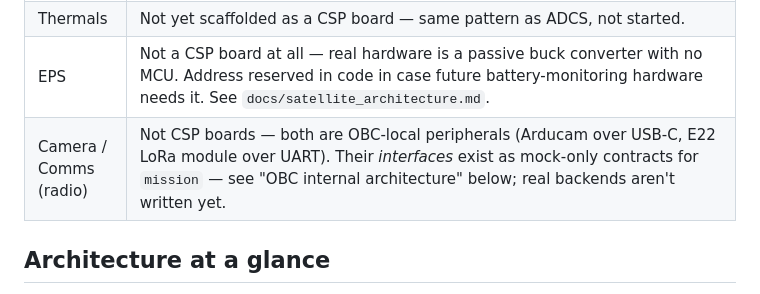
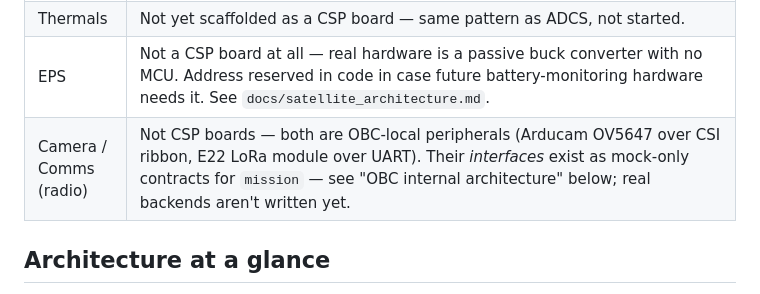
Before and after one commit to LG-CubeSat/FlightSoftwareV1.1, a Markdown page: README.md, the part around the change. Drawn GitHub-style.

Commit message:
update camera info to docs

```diff
--- a/README.md
+++ b/README.md
@@ -15,7 +15,7 @@ this file is the practical "clone it, build it, run it" reference for the softwa
 | Comms bus (I2C) | Shared-bus simulation with address-based framing (see below) — multiple nodes on one simulated bus, each filtering to its own traffic. **OBC's real backend now exists** (`platform/real/drivers/comms_i2c.c` — Linux `i2c-dev`/`ioctl`, round-robin polls known boards since real I2C can't do broadcast-and-listen like the SIM transport does), verified to compile against real Linux/i2c-dev headers, but only exercised via Docker so far — no physical bus yet. MCU-side (ADCS/Thermals real I2C slave) is still a stub, and the OBC/MCU split into separate real backends hasn't happened yet (see Known gaps). |
 | Thermals | Not yet scaffolded as a CSP board — same pattern as ADCS, not started. |
 | EPS | Not a CSP board at all — real hardware is a passive buck converter with no MCU. Address reserved in code in case future battery-monitoring hardware needs it. See `docs/satellite_architecture.md`. |
-| Camera / Comms (radio) | Not CSP boards — both are OBC-local peripherals (Arducam over USB-C, E22 LoRa module over UART). Their *interfaces* exist as mock-only contracts for `mission` — see "OBC internal architecture" below; real backends aren't written yet. |
+| Camera / Comms (radio) | Not CSP boards — both are OBC-local peripherals (Arducam OV5647 over CSI ribbon, E22 LoRa module over UART). Their *interfaces* exist as mock-only contracts for `mission` — see "OBC internal architecture" below; real backends aren't written yet. |
 
 ## Architecture at a glance
 
```
Also changed, not shown: docs/satellite_architecture.md (+16 -12 lines).
